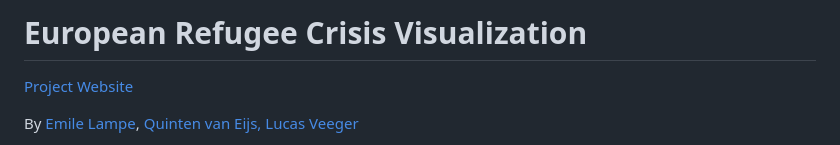
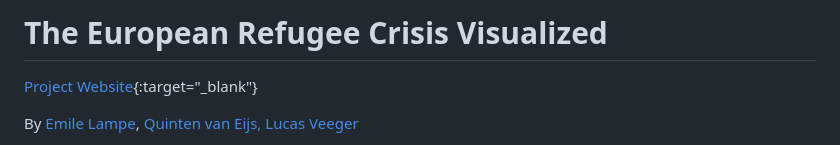
Before and after one commit to emilelampe/european-refugee-crisis-visualization, a Markdown page: README.md, the part around the change. Drawn GitHub-style.

```diff
--- a/README.md
+++ b/README.md
@@ -1,6 +1,6 @@
-# European Refugee Crisis Visualization
+# The European Refugee Crisis Visualized
 
-[Project Website](https://emilelampe.github.io/european-refugee-crisis-visualization/)
+[Project Website](https://emilelampe.github.io/european-refugee-crisis-visualization/){:target="_blank"}
 
 By [Emile Lampe](https://emilelampe.github.io), [Quinten van Eijs,](https://github.com/quintene) [Lucas Veeger](https://github.com/LucasVeeger)
 
```
